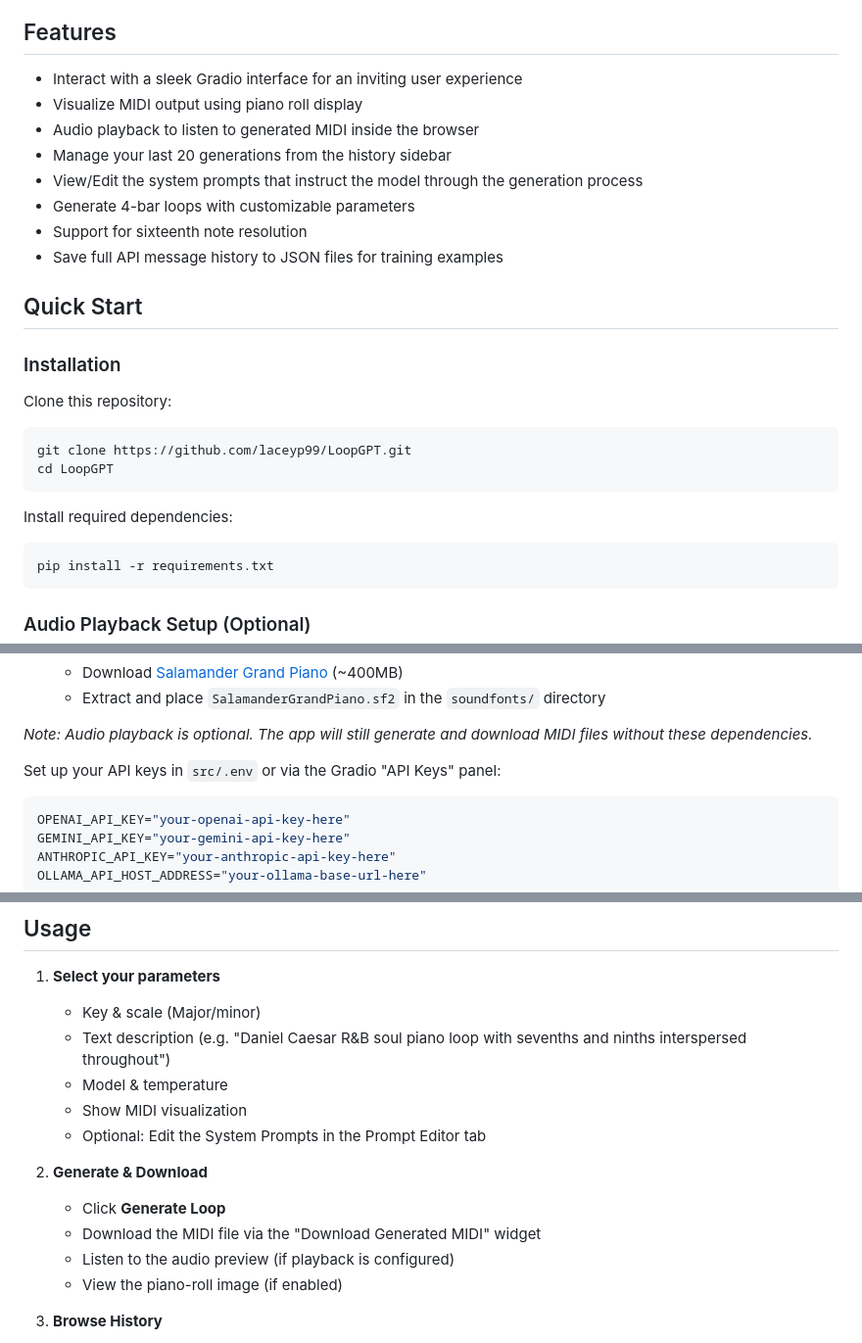
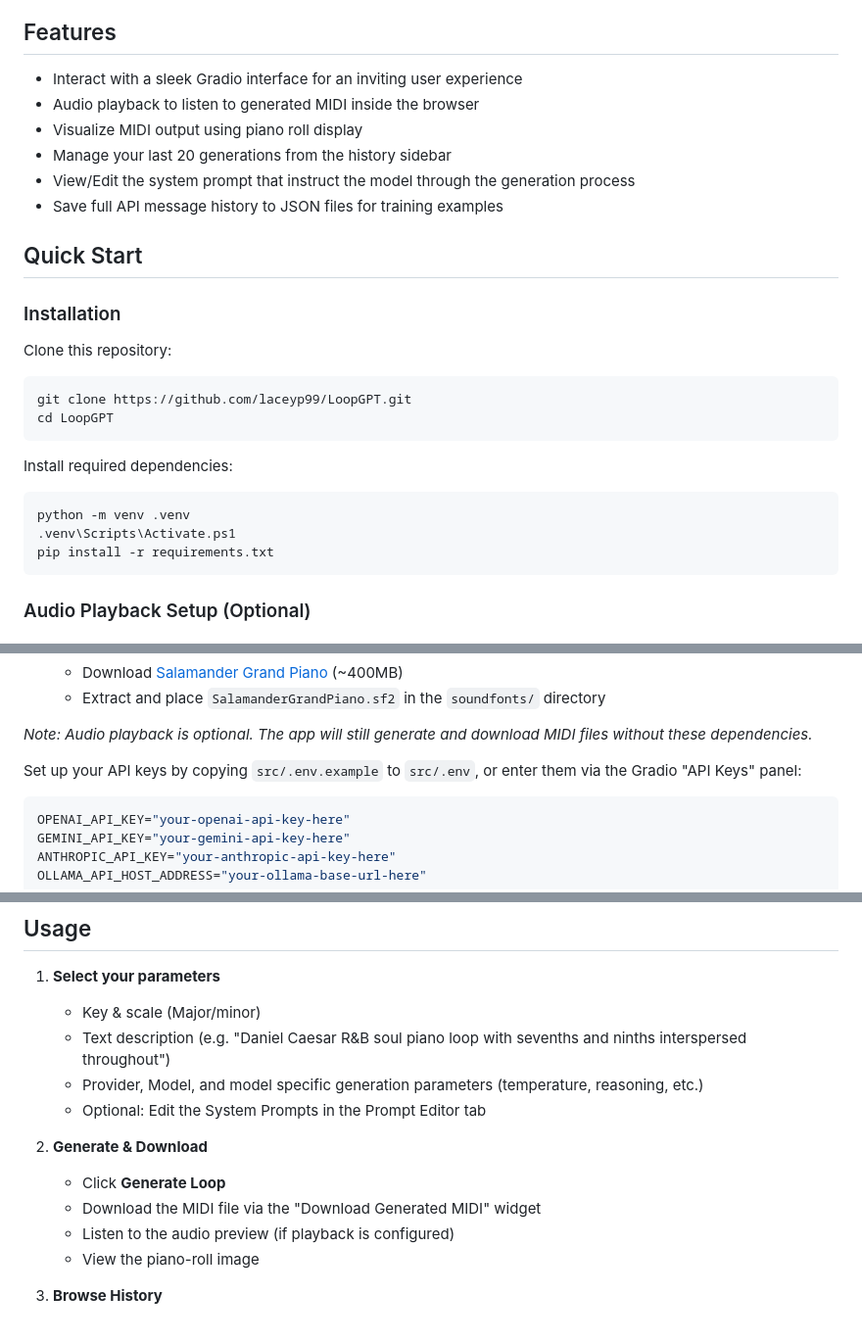
Before and after one commit to laceyp99/LoopGPT, a Markdown page: README.md, 3 parts joined by grey strips. Shown at 98% size. Rendered like a GitHub page.

Commit message:
Updated documentation with slight UI change to keep the full prompt visible in Prompt Editor

````diff
--- a/README.md
+++ b/README.md
@@ -7,12 +7,10 @@ This project is a music generation tool that enables users to create 4 bar loops
 ## Features
 
 - Interact with a sleek Gradio interface for an inviting user experience
+- Audio playback to listen to generated MIDI inside the browser
 - Visualize MIDI output using piano roll display
-- Audio playback to listen to generated MIDI inside the browser
 - Manage your last 20 generations from the history sidebar
-- View/Edit the system prompts that instruct the model through the generation process
-- Generate 4-bar loops with customizable parameters
-- Support for sixteenth note resolution
+- View/Edit the system prompt that instruct the model through the generation process
 - Save full API message history to JSON files for training examples
 
 ## Quick Start
@@ -24,6 +22,8 @@ cd LoopGPT
 ```
 Install required dependencies:
 ```sh
+python -m venv .venv
+.venv\Scripts\Activate.ps1
 pip install -r requirements.txt
 ```
 
@@ -46,7 +46,7 @@ To enable audio playback of generated MIDI loops, you'll need:
 
 *Note: Audio playback is optional. The app will still generate and download MIDI files without these dependencies.*
 
-Set up your API keys in `src/.env` or via the Gradio "API Keys" panel:
+Set up your API keys by copying `src/.env.example` to `src/.env`, or enter them via the Gradio "API Keys" panel:
 ```ini
 OPENAI_API_KEY="your-openai-api-key-here"
 GEMINI_API_KEY="your-gemini-api-key-here"
@@ -65,15 +65,14 @@ Then visit [localhost](http://127.0.0.1:7860/) to access the UI.
 1. **Select your parameters**
    - Key & scale (Major/minor)
    - Text description (e.g. "Daniel Caesar R&B soul piano loop with sevenths and ninths interspersed throughout")
-   - Model & temperature
-   - Show MIDI visualization
+   - Provider, Model, and model specific generation parameters (temperature, reasoning, etc.)
    - Optional: Edit the System Prompts in the Prompt Editor tab
 
 2. **Generate & Download**
    - Click **Generate Loop**
    - Download the MIDI file via the "Download Generated MIDI" widget
    - Listen to the audio preview (if playback is configured)
-   - View the piano-roll image (if enabled)
+   - View the piano-roll image
 
 3. **Browse History**
    - Click **History** to open the sidebar
````
Also changed, not shown: other parts of README.md (+1 -1 lines), evaluation/README.md (+7 -5 lines), UI.png, 1 other file.
